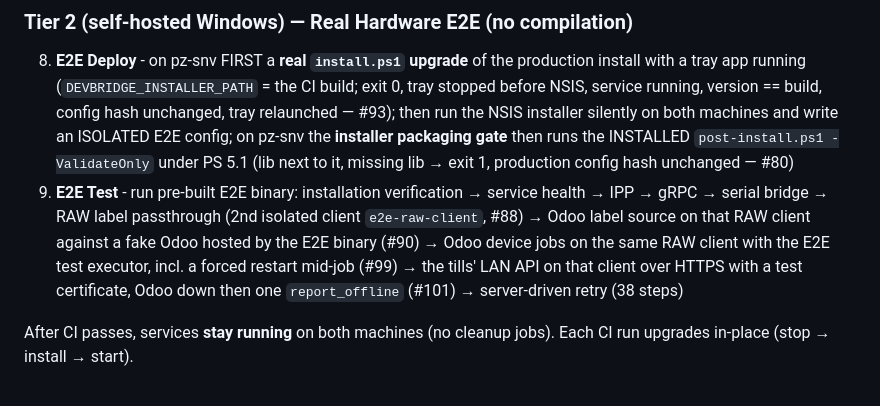
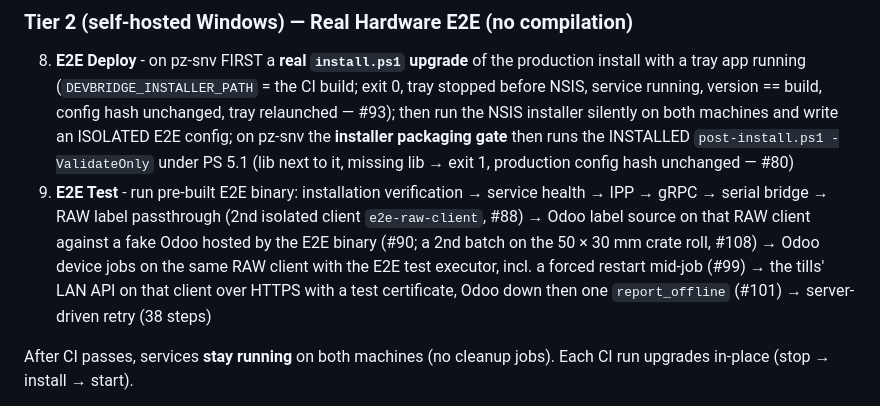
Before and after one commit to zbynekdrlik/devbridge, a Markdown page: CLAUDE.md, the part around one of its changes. GitHub-like rendering.

```diff
--- a/CLAUDE.md
+++ b/CLAUDE.md
@@ -78,7 +78,7 @@ push to `dev`, every PR to `main`, and every merge to `main`. **All jobs must pa
 ### Tier 2 (self-hosted Windows) — Real Hardware E2E (no compilation)
 
 8. **E2E Deploy** - on pz-snv FIRST a **real `install.ps1` upgrade** of the production install with a tray app running (`DEVBRIDGE_INSTALLER_PATH` = the CI build; exit 0, tray stopped before NSIS, service running, version == build, config hash unchanged, tray relaunched — #93); then run the NSIS installer silently on both machines and write an ISOLATED E2E config; on pz-snv the **installer packaging gate** then runs the INSTALLED `post-install.ps1 -ValidateOnly` under PS 5.1 (lib next to it, missing lib → exit 1, production config hash unchanged — #80)
-9. **E2E Test** - run pre-built E2E binary: installation verification → service health → IPP → gRPC → serial bridge → RAW label passthrough (2nd isolated client `e2e-raw-client`, #88) → Odoo label source on that RAW client against a fake Odoo hosted by the E2E binary (#90) → Odoo device jobs on the same RAW client with the E2E test executor, incl. a forced restart mid-job (#99) → the tills' LAN API on that client over HTTPS with a test certificate, Odoo down then one `report_offline` (#101) → server-driven retry (38 steps)
+9. **E2E Test** - run pre-built E2E binary: installation verification → service health → IPP → gRPC → serial bridge → RAW label passthrough (2nd isolated client `e2e-raw-client`, #88) → Odoo label source on that RAW client against a fake Odoo hosted by the E2E binary (#90; a 2nd batch on the 50 × 30 mm crate roll, #108) → Odoo device jobs on the same RAW client with the E2E test executor, incl. a forced restart mid-job (#99) → the tills' LAN API on that client over HTTPS with a test certificate, Odoo down then one `report_offline` (#101) → server-driven retry (38 steps)
 
 After CI passes, services **stay running** on both machines (no cleanup jobs). Each CI run upgrades in-place (stop → install → start).
 
```
Also changed, not shown: other parts of CLAUDE.md (+5 -1 lines), .claude/rules/odoo-source.md (+10 -2 lines).
